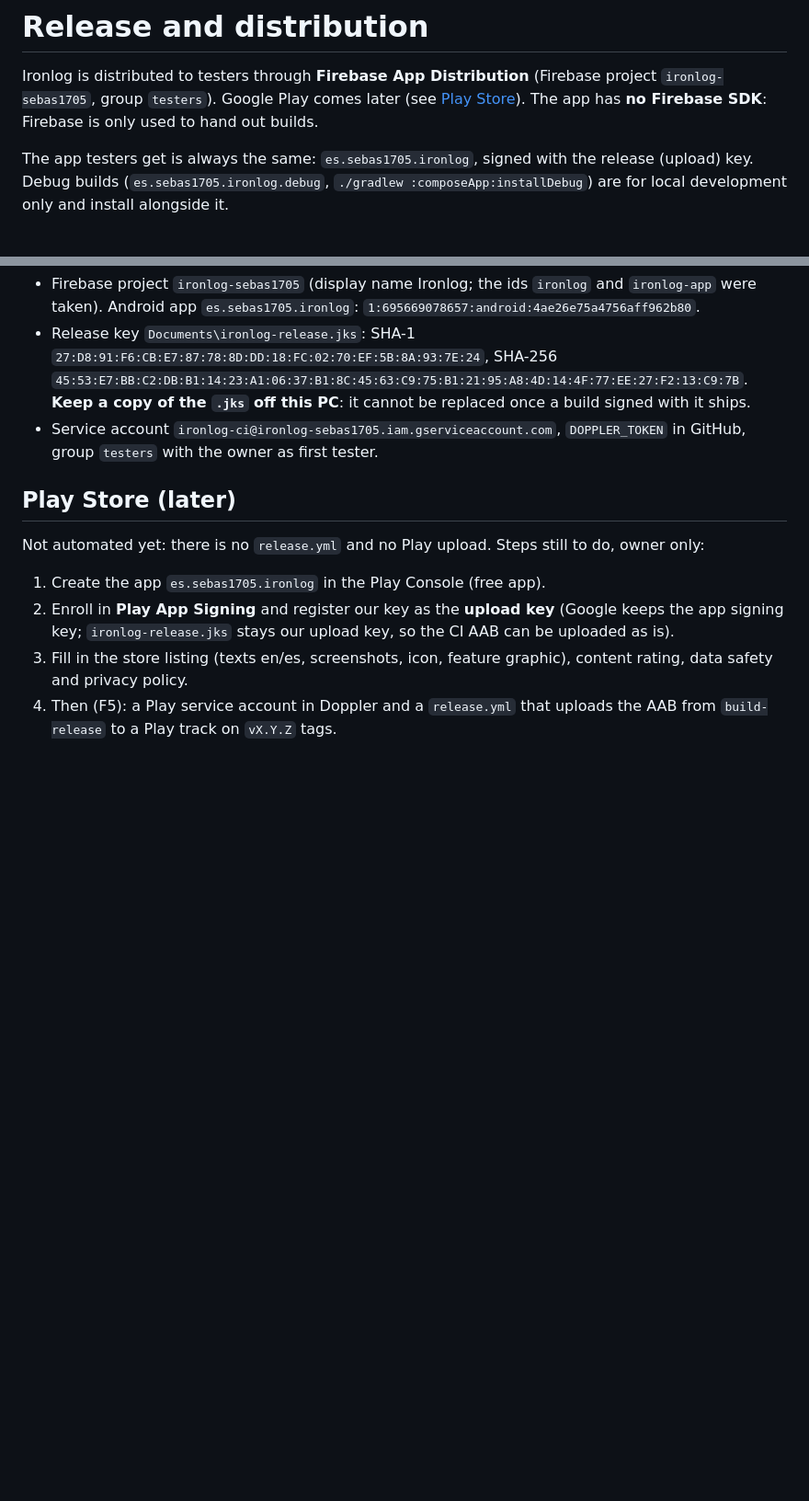
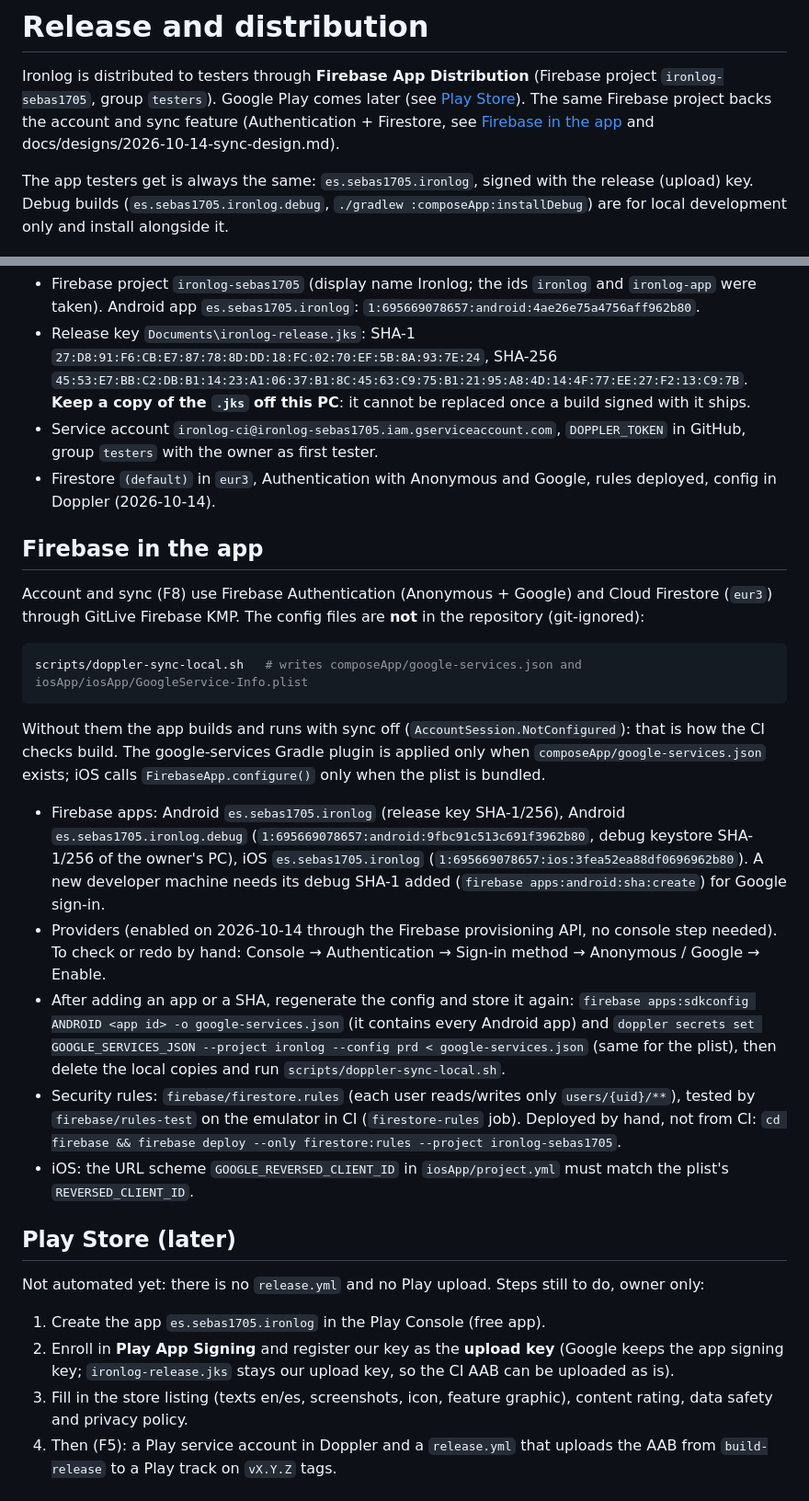
Before and after one commit to Sebas1705/Haltera, a Markdown page: docs/RELEASE.md, 2 parts joined by grey strips. Shown at 92% size. GitHub-like rendering; blank space fills up the shorter version.

Commit message:
docs: Firebase account and sync setup, modules and agent rules

````diff
--- a/docs/RELEASE.md
+++ b/docs/RELEASE.md
@@ -2,7 +2,8 @@
 
 Ironlog is distributed to testers through **Firebase App Distribution** (Firebase project
 `ironlog-sebas1705`, group `testers`). Google Play comes later (see [Play Store](#play-store-later)).
-The app has **no Firebase SDK**: Firebase is only used to hand out builds.
+The same Firebase project backs the account and sync feature (Authentication + Firestore, see
+[Firebase in the app](#firebase-in-the-app) and docs/designs/2026-10-14-sync-design.md).
 
 The app testers get is always the same: `es.sebas1705.ironlog`, signed with the release (upload) key.
 Debug builds (`es.sebas1705.ironlog.debug`, `./gradlew :composeApp:installDebug`) are for local
@@ -68,6 +71,37 @@ rm -f "$TEMP/ironlog-release.jks"
   **Keep a copy of the `.jks` off this PC**: it cannot be replaced once a build signed with it ships.
 - Service account `ironlog-ci@ironlog-sebas1705.iam.gserviceaccount.com`, `DOPPLER_TOKEN` in GitHub,
   group `testers` with the owner as first tester.
+- Firestore `(default)` in `eur3`, Authentication with Anonymous and Google, rules deployed, config in
+  Doppler (2026-10-14).
+
+## Firebase in the app
+
+Account and sync (F8) use Firebase Authentication (Anonymous + Google) and Cloud Firestore (`eur3`)
+through GitLive Firebase KMP. The config files are **not** in the repository (git-ignored):
+
+```bash
+scripts/doppler-sync-local.sh   # writes composeApp/google-services.json and iosApp/iosApp/GoogleService-Info.plist
+```
+
+Without them the app builds and runs with sync off (`AccountSession.NotConfigured`): that is how the CI
+checks build. The google-services Gradle plugin is applied only when `composeApp/google-services.json`
+exists; iOS calls `FirebaseApp.configure()` only when the plist is bundled.
+
+- Firebase apps: Android `es.sebas1705.ironlog` (release key SHA-1/256), Android
+  `es.sebas1705.ironlog.debug` (`1:695669078657:android:9fbc91c513c691f3962b80`, debug keystore SHA-1/256
+  of the owner's PC), iOS `es.sebas1705.ironlog` (`1:695669078657:ios:3fea52ea88df0696962b80`).
+  A new developer machine needs its debug SHA-1 added (`firebase apps:android:sha:create`) for Google sign-in.
+- Providers (enabled on 2026-10-14 through the Firebase provisioning API, no console step needed). To check or
+  redo by hand: Console → Authentication → Sign-in method → Anonymous / Google → Enable.
+- After adding an app or a SHA, regenerate the config and store it again:
+  `firebase apps:sdkconfig ANDROID <app id> -o google-services.json` (it contains every Android app) and
+  `doppler secrets set GOOGLE_SERVICES_JSON --project ironlog --config prd < google-services.json`
+  (same for the plist), then delete the local copies and run `scripts/doppler-sync-local.sh`.
+- Security rules: `firebase/firestore.rules` (each user reads/writes only `users/{uid}/**`), tested by
+  `firebase/rules-test` on the emulator in CI (`firestore-rules` job). Deployed by hand, not from CI:
+  `cd firebase && firebase deploy --only firestore:rules --project ironlog-sebas1705`.
+- iOS: the URL scheme `GOOGLE_REVERSED_CLIENT_ID` in `iosApp/project.yml` must match the plist's
+  `REVERSED_CLIENT_ID`.
 
 ## Play Store (later)
 
````
Also changed, not shown: other parts of docs/RELEASE.md (+3 -1 lines), AGENTS.md (+10 -0 lines), MODULE_MAP.md (+3 -1 lines).
